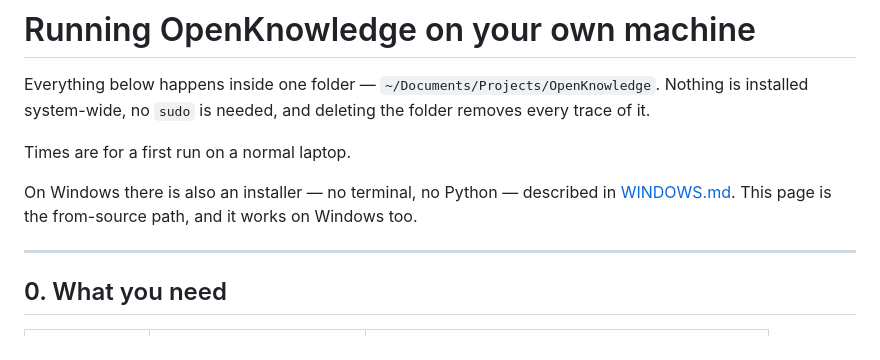
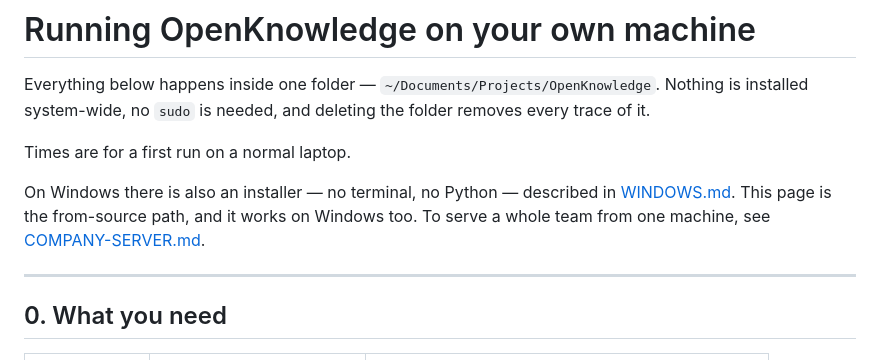
Before and after one commit to FedericoTs/OpenKnowledge, a Markdown page: docs/LOCAL-SETUP.md, the part around the change. Rendered like a GitHub page.

```diff
--- a/docs/LOCAL-SETUP.md
+++ b/docs/LOCAL-SETUP.md
@@ -8,7 +8,8 @@ Times are for a first run on a normal laptop.
 
 On Windows there is also an installer — no terminal, no Python — described
 in [WINDOWS.md](WINDOWS.md). This page is the from-source path, and it works
-on Windows too.
+on Windows too. To serve a whole team from one machine, see
+[COMPANY-SERVER.md](COMPANY-SERVER.md).
 
 ---
 
```
Also changed, not shown: docs/COMPANY-SERVER.md (added, +100 -0 lines), docs/ROADMAP.md (+22 -1 lines).
